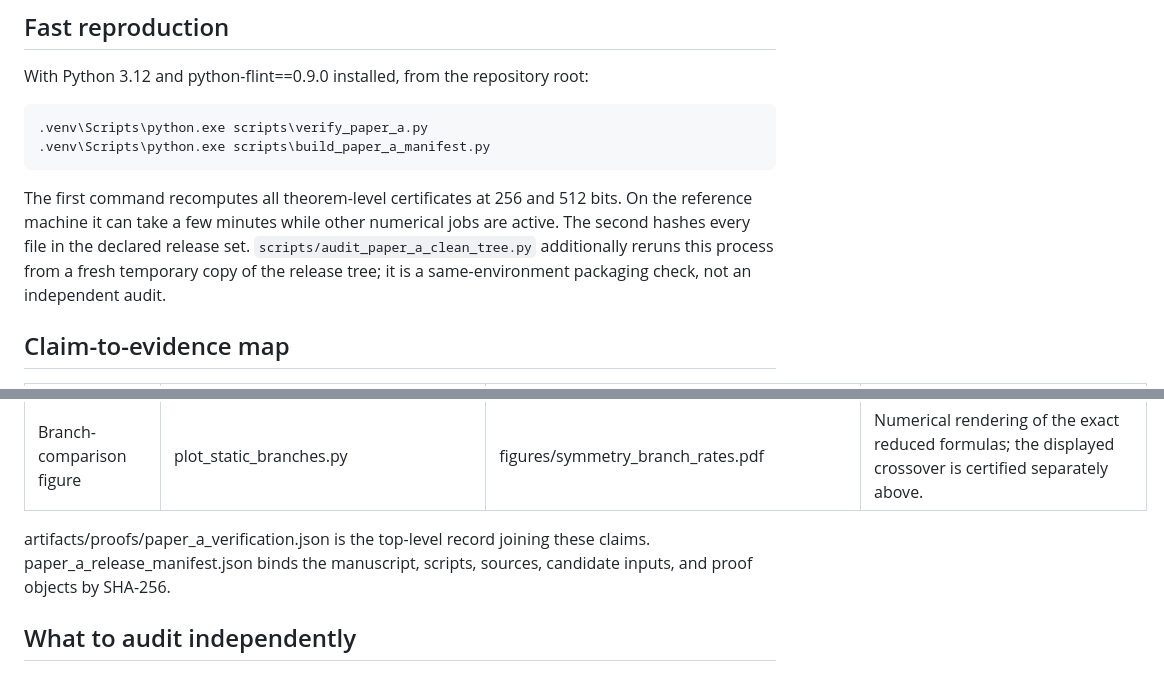
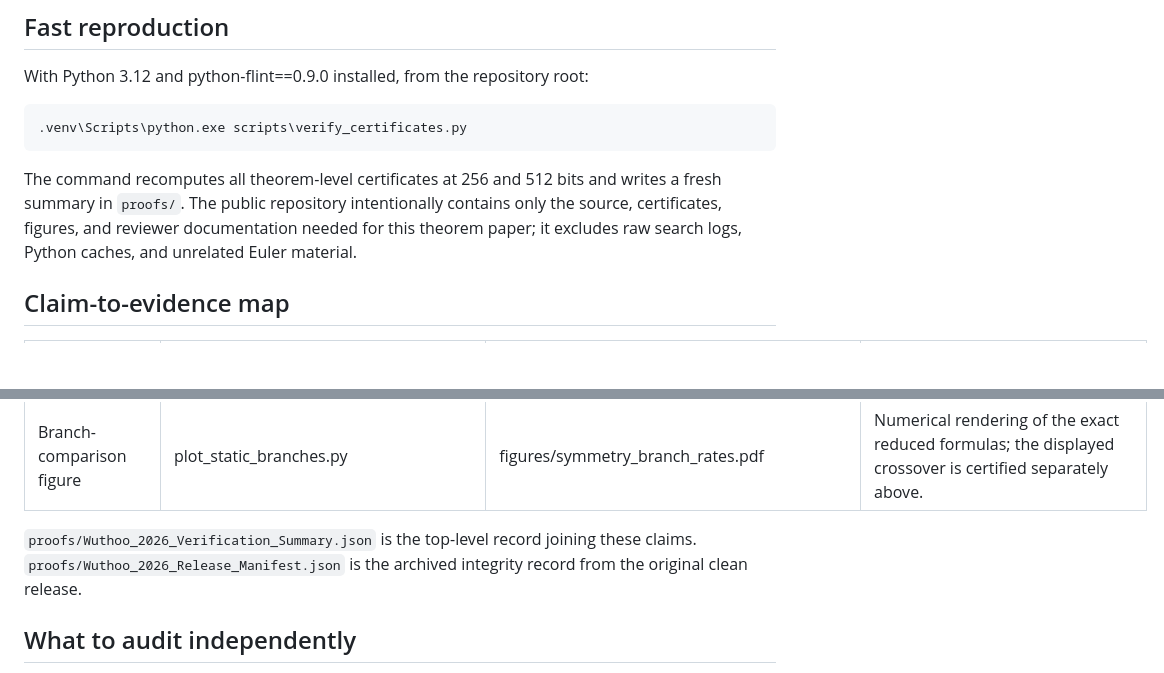
Before and after one commit to Wavighna/certified-navier-stokes-fourier-extremizers, a Markdown page: manuscript/REVIEWER_GUIDE.md, 2 parts joined by grey strips. GitHub-like rendering; blank space fills up the shorter version.

Commit message:
Adapt reviewer guide to curated individual-file release

```diff
--- a/manuscript/REVIEWER_GUIDE.md
+++ b/manuscript/REVIEWER_GUIDE.md
@@ -9,15 +9,13 @@ formation, or turbulence.
 
 With Python 3.12 and python-flint==0.9.0 installed, from the repository root:
 
-    .venv\Scripts\python.exe scripts\verify_paper_a.py
-    .venv\Scripts\python.exe scripts\build_paper_a_manifest.py
+    .venv\Scripts\python.exe scripts\verify_certificates.py
 
-The first command recomputes all theorem-level certificates at 256 and 512
-bits. On the reference machine it can take a few minutes while other numerical
-jobs are active. The second hashes every file in the declared release set.
-`scripts/audit_paper_a_clean_tree.py` additionally reruns this process from a
-fresh temporary copy of the release tree; it is a same-environment packaging
-check, not an independent audit.
+The command recomputes all theorem-level certificates at 256 and 512 bits and
+writes a fresh summary in `proofs/`.  The public repository intentionally
+contains only the source, certificates, figures, and reviewer documentation
+needed for this theorem paper; it excludes raw search logs, Python caches, and
+unrelated Euler material.
 
 ## Claim-to-evidence map
 
@@ -43,9 +41,9 @@ check, not an independent audit.
 | Two-term crossover asymptotics | reduced_static_parameterized_global.py | paper/main.tex following `prop:efficiency` | Exact inversion gives predictor $7056/(23-2\sqrt{138})^2\approx28834.30$; explanatory only, not the crossing proof. |
 | Branch-comparison figure | plot_static_branches.py | figures/symmetry_branch_rates.pdf | Numerical rendering of the exact reduced formulas; the displayed crossover is certified separately above. |
 
-artifacts/proofs/paper_a_verification.json is the top-level record joining
-these claims. paper_a_release_manifest.json binds the manuscript, scripts,
-sources, candidate inputs, and proof objects by SHA-256.
+`proofs/Wuthoo_2026_Verification_Summary.json` is the top-level record joining
+these claims. `proofs/Wuthoo_2026_Release_Manifest.json` is the archived
+integrity record from the original clean release.
 
 ## What to audit independently
 
```
